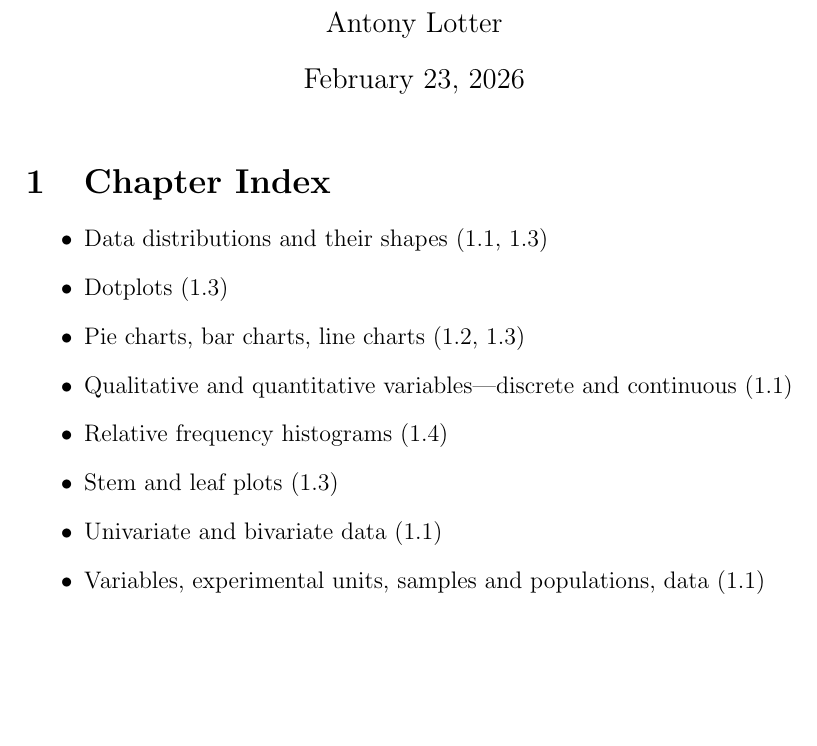
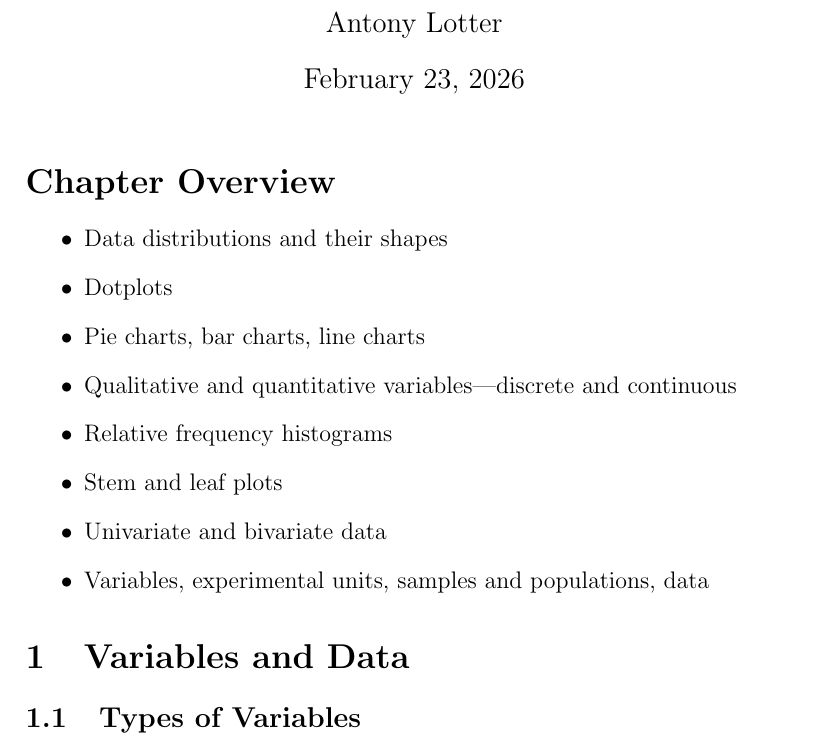
Before and after one commit to AOLotter/Notes-Vault, a LaTeX document (Statistics/Introduction-to-Probability-and-Statistics/CH1-Describing-Data-With-Graphs/Describing-Data-With-Graphs.tex): part of the page, cut so that both start at the same text, the shorter picture padded with empty space. Compiled offline with pdfLaTeX.

Commit message:
Statistics Ch1

```diff
--- a/Statistics/Introduction-to-Probability-and-Statistics/CH1-Describing-Data-With-Graphs/Describing-Data-With-Graphs.tex
+++ b/Statistics/Introduction-to-Probability-and-Statistics/CH1-Describing-Data-With-Graphs/Describing-Data-With-Graphs.tex
@@ -8,17 +8,20 @@
 \begin{document}
 \maketitle
 
-\section{Chapter Index}
+\section*{Chapter Overview}
+\begin{itemize}
+	\item Data distributions and their shapes
+	\item Dotplots
+	\item Pie charts, bar charts, line charts
+	\item Qualitative and quantitative variables—discrete and continuous
+	\item Relative frequency histograms
+	\item Stem and leaf plots
+	\item Univariate and bivariate data
+	\item Variables, experimental units, samples and populations, data
+\end{itemize}
+\section{Variables and Data}
 
-\begin{itemize}
-	\item Data distributions and their shapes (1.1, 1.3)
-	\item Dotplots (1.3)
-	\item Pie charts, bar charts, line charts (1.2, 1.3)
-	\item Qualitative and quantitative variables—discrete and continuous (1.1)
-	\item Relative frequency histograms (1.4)
-	\item Stem and leaf plots (1.3)
-	\item Univariate and bivariate data (1.1)
-	\item Variables, experimental units, samples and populations, data (1.1)
-\end{itemize}
+\subsection{Types of Variables}
+
 
 \end{document}
```
